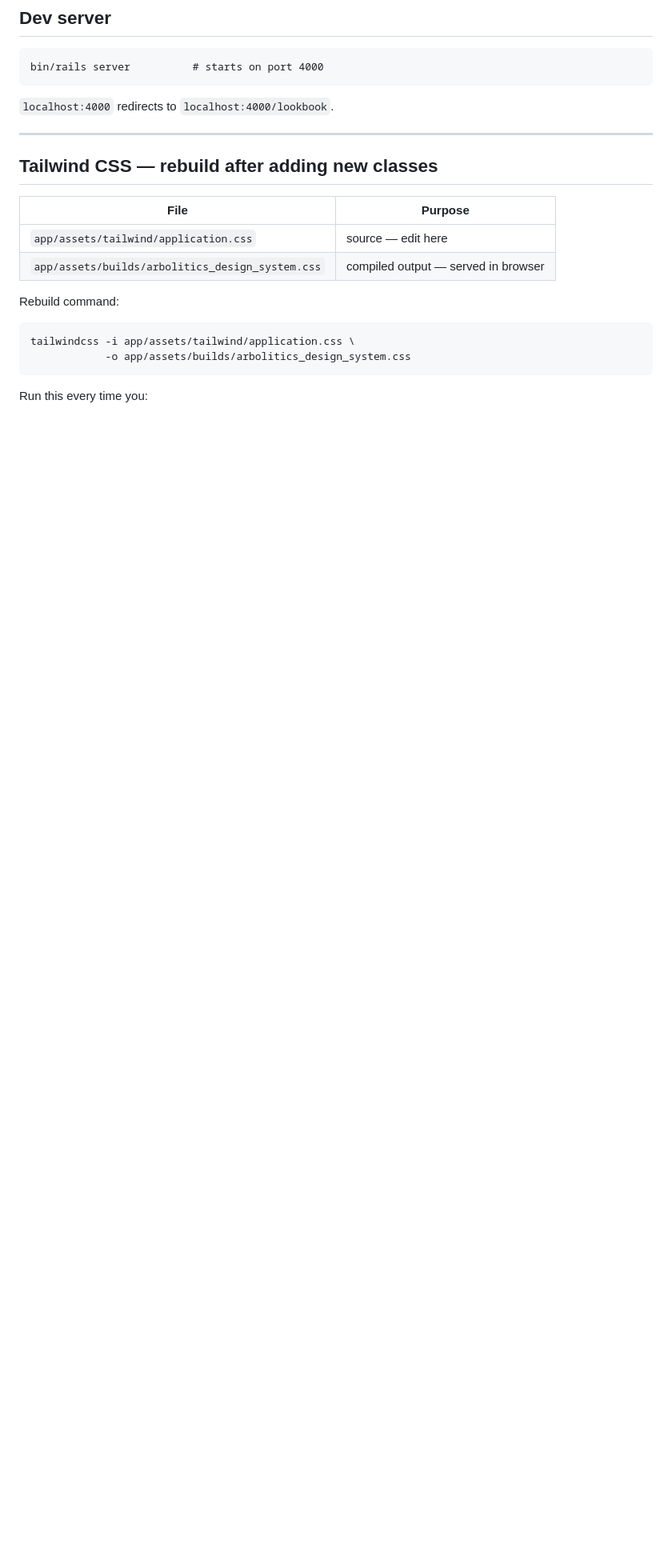
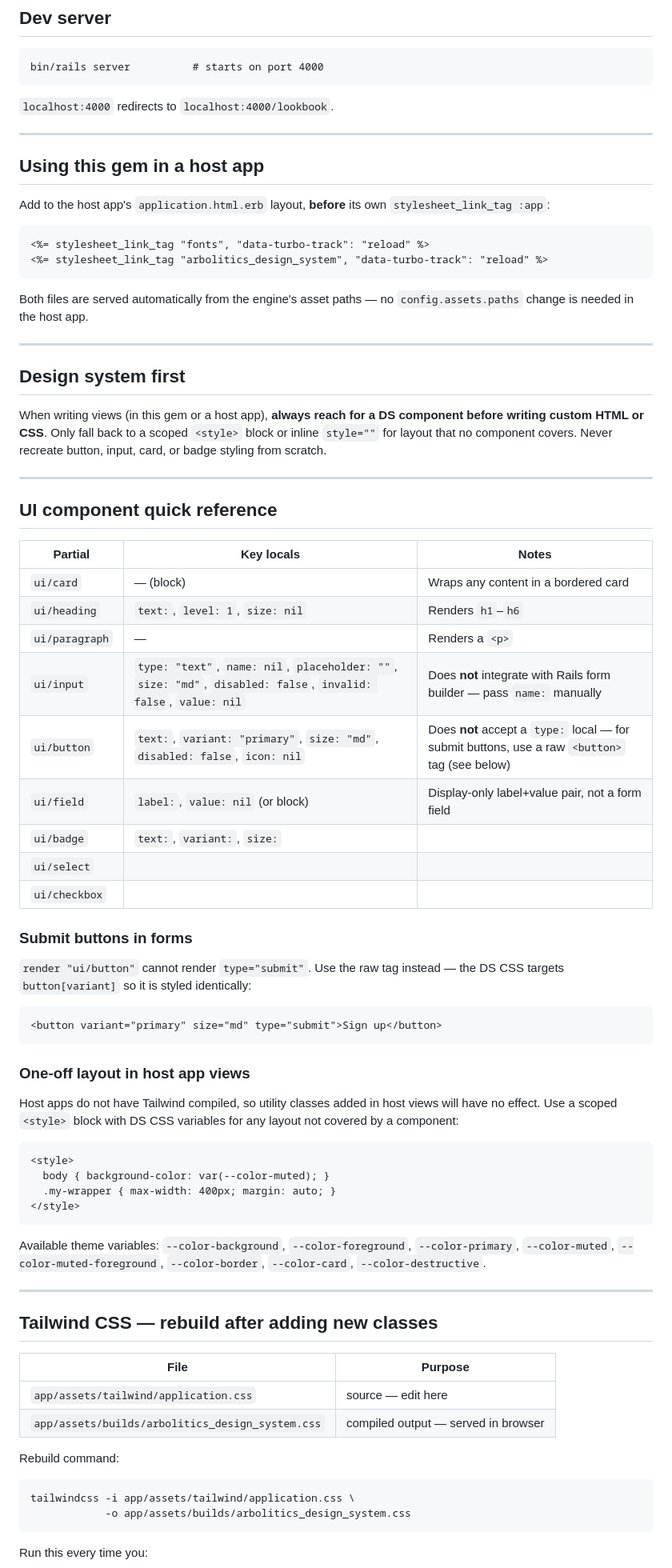
Before and after one commit to Arbolitics/arbolitics_design_system, a Markdown page: CLAUDE.md, the part around the change. Shown at 80% size. Rendered like a GitHub page; blank space fills up the shorter version.

````diff
--- a/CLAUDE.md
+++ b/CLAUDE.md
@@ -16,6 +16,72 @@ bin/rails server          # starts on port 4000
 ```
 
 `localhost:4000` redirects to `localhost:4000/lookbook`.
+
+---
+
+## Using this gem in a host app
+
+Add to the host app's `application.html.erb` layout, **before** its own
+`stylesheet_link_tag :app`:
+
+```erb
+<%= stylesheet_link_tag "fonts", "data-turbo-track": "reload" %>
+<%= stylesheet_link_tag "arbolitics_design_system", "data-turbo-track": "reload" %>
+```
+
+Both files are served automatically from the engine's asset paths — no
+`config.assets.paths` change is needed in the host app.
+
+---
+
+## Design system first
+
+When writing views (in this gem or a host app), **always reach for a DS
+component before writing custom HTML or CSS**. Only fall back to a scoped
+`<style>` block or inline `style=""` for layout that no component covers.
+Never recreate button, input, card, or badge styling from scratch.
+
+---
+
+## UI component quick reference
+
+| Partial | Key locals | Notes |
+|---|---|---|
+| `ui/card` | — (block) | Wraps any content in a bordered card |
+| `ui/heading` | `text:`, `level: 1`, `size: nil` | Renders `h1`–`h6` |
+| `ui/paragraph` | — | Renders a `<p>` |
+| `ui/input` | `type: "text"`, `name: nil`, `placeholder: ""`, `size: "md"`, `disabled: false`, `invalid: false`, `value: nil` | Does **not** integrate with Rails form builder — pass `name:` manually |
+| `ui/button` | `text:`, `variant: "primary"`, `size: "md"`, `disabled: false`, `icon: nil` | Does **not** accept a `type:` local — for submit buttons, use a raw `<button>` tag (see below) |
+| `ui/field` | `label:`, `value: nil` (or block) | Display-only label+value pair, not a form field |
+| `ui/badge` | `text:`, `variant:`, `size:` | |
+| `ui/select` | | |
+| `ui/checkbox` | | |
+
+### Submit buttons in forms
+
+`render "ui/button"` cannot render `type="submit"`. Use the raw tag instead
+— the DS CSS targets `button[variant]` so it is styled identically:
+
+```erb
+<button variant="primary" size="md" type="submit">Sign up</button>
+```
+
+### One-off layout in host app views
+
+Host apps do not have Tailwind compiled, so utility classes added in host
+views will have no effect. Use a scoped `<style>` block with DS CSS
+variables for any layout not covered by a component:
+
+```erb
+<style>
+  body { background-color: var(--color-muted); }
+  .my-wrapper { max-width: 400px; margin: auto; }
+</style>
+```
+
+Available theme variables: `--color-background`, `--color-foreground`,
+`--color-primary`, `--color-muted`, `--color-muted-foreground`,
+`--color-border`, `--color-card`, `--color-destructive`.
 
 ---
 
````
